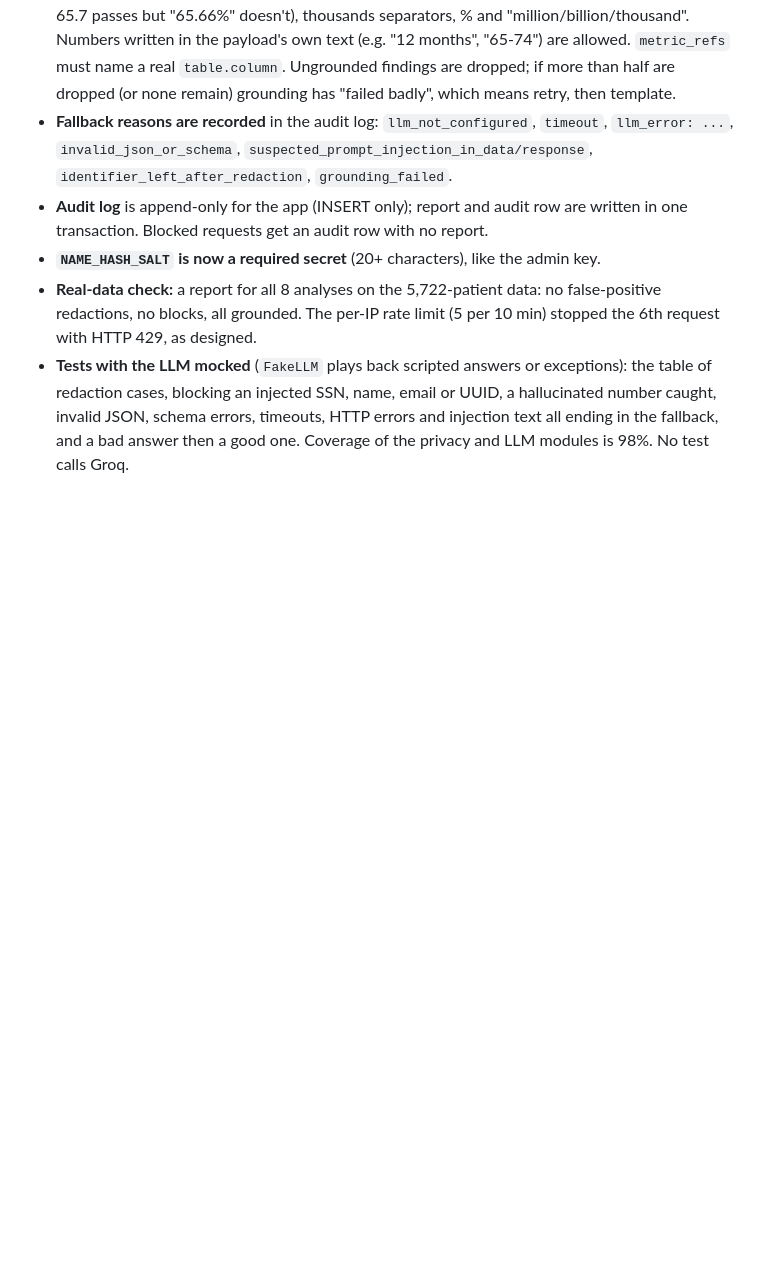
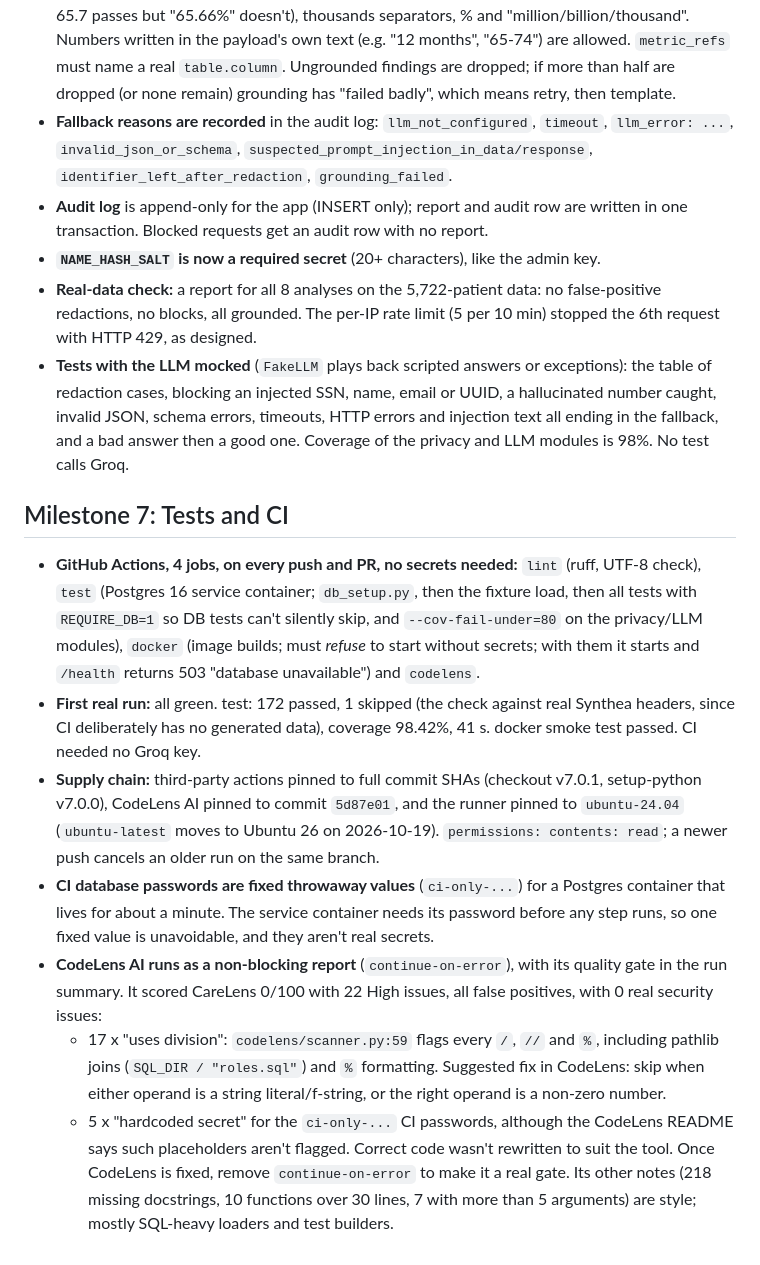
Before and after one commit to khushichhabra7921/CareLens, a Markdown page: docs/DECISIONS.md, the part around the change. Rendered like a GitHub page; blank space fills up the shorter version.

Commit message:
Log M7 decisions: CI design, first run results, CodeLens findings

```diff
--- a/docs/DECISIONS.md
+++ b/docs/DECISIONS.md
@@ -274,3 +274,31 @@ Short log of why things are the way they are. Newest milestone at the bottom.
   redaction cases, blocking an injected SSN, name, email or UUID, a hallucinated number caught,
   invalid JSON, schema errors, timeouts, HTTP errors and injection text all ending in the fallback, and
   a bad answer then a good one. Coverage of the privacy and LLM modules is 98%. No test calls Groq.
+## Milestone 7: Tests and CI
+
+- **GitHub Actions, 4 jobs, on every push and PR, no secrets needed:** `lint` (ruff, UTF-8 check),
+  `test` (Postgres 16 service container; `db_setup.py`, then the fixture load, then all tests with
+  `REQUIRE_DB=1` so DB tests can't silently skip, and `--cov-fail-under=80` on the privacy/LLM
+  modules), `docker` (image builds; must *refuse* to start without secrets; with them it starts and
+  `/health` returns 503 "database unavailable") and `codelens`.
+- **First real run:** all green. test: 172 passed, 1 skipped (the check against real Synthea
+  headers, since CI deliberately has no generated data), coverage 98.42%, 41 s. docker smoke test
+  passed. CI needed no Groq key.
+- **Supply chain:** third-party actions pinned to full commit SHAs (checkout v7.0.1, setup-python
+  v7.0.0), CodeLens AI pinned to commit `5d87e01`, and the runner pinned to `ubuntu-24.04`
+  (`ubuntu-latest` moves to Ubuntu 26 on 2026-10-19). `permissions: contents: read`; a newer push
+  cancels an older run on the same branch.
+- **CI database passwords are fixed throwaway values** (`ci-only-...`) for a Postgres container
+  that lives for about a minute. The service container needs its password before any step runs,
+  so one fixed value is unavoidable, and they aren't real secrets.
+- **CodeLens AI runs as a non-blocking report** (`continue-on-error`), with its quality gate in
+  the run summary. It scored CareLens 0/100 with 22 High issues, all false positives, with
+  0 real security issues:
+  - 17 x "uses division": `codelens/scanner.py:59` flags every `/`, `//` and `%`, including
+    pathlib joins (`SQL_DIR / "roles.sql"`) and `%` formatting. Suggested fix in CodeLens: skip
+    when either operand is a string literal/f-string, or the right operand is a non-zero number.
+  - 5 x "hardcoded secret" for the `ci-only-...` CI passwords, although the CodeLens README says
+    such placeholders aren't flagged.
+  Correct code wasn't rewritten to suit the tool. Once CodeLens is fixed, remove `continue-on-error`
+  to make it a real gate. Its other notes (218 missing docstrings, 10 functions over 30 lines, 7 with
+  more than 5 arguments) are style; mostly SQL-heavy loaders and test builders.
```
Also changed, not shown: CLAUDE.md (+4 -0 lines).
